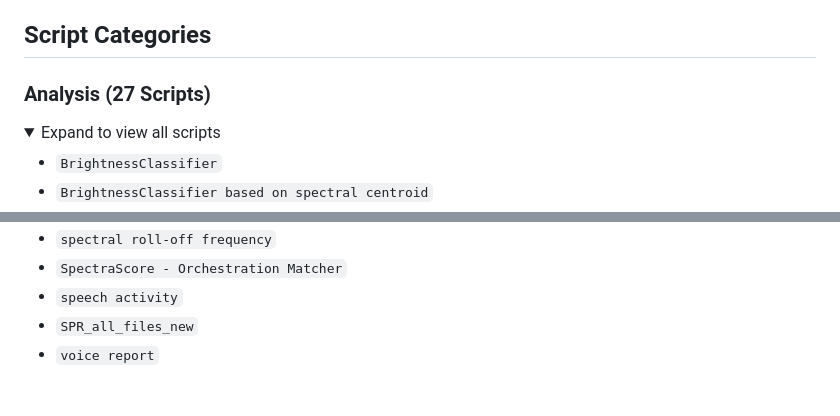
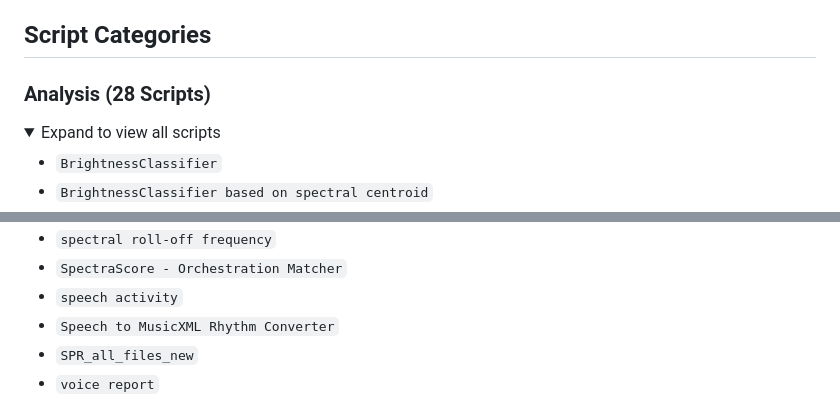
Before and after one commit to ShaiCohen-ops/Praat-plugin_AudioTools, a Markdown page: README.md, 2 parts joined by grey strips. Drawn GitHub-style; folded sections open.

```diff
--- a/README.md
+++ b/README.md
@@ -40,7 +40,7 @@ https://mashav.com/sha/praat/scripts/index.html
 
 ## Script Categories
 
-### <a id="analysis"></a> Analysis (27 Scripts)
+### <a id="analysis"></a> Analysis (28 Scripts)
 <details>
 <summary>Expand to view all scripts</summary>
 
@@ -69,6 +69,7 @@ https://mashav.com/sha/praat/scripts/index.html
 * `spectral roll-off frequency`
 * `SpectraScore - Orchestration Matcher`
 * `speech activity`
+* `Speech to MusicXML Rhythm Converter`
 * `SPR_all_files_new`
 * `voice report`
 </details>
```
